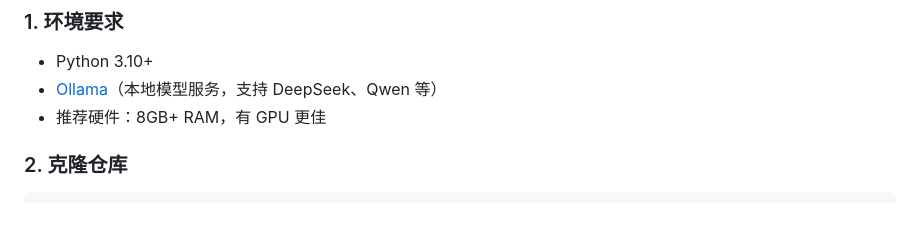
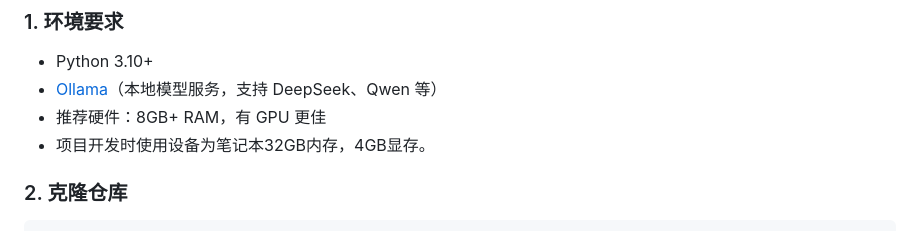
Before and after one commit to dioodl/nianyan-ai, a Markdown page: README.md, the part around the change. Rendered like a GitHub page.

Commit message:
Update README with hardware requirements
Add hardware specifications for development environment.

````diff
--- a/README.md
+++ b/README.md
@@ -88,6 +88,7 @@
 - Python 3.10+
 - [Ollama](https://ollama.com/)（本地模型服务，支持 DeepSeek、Qwen 等）
 - 推荐硬件：8GB+ RAM，有 GPU 更佳
+- 项目开发时使用设备为笔记本32GB内存，4GB显存。
 
 ### 2. 克隆仓库
 ```bash
````
